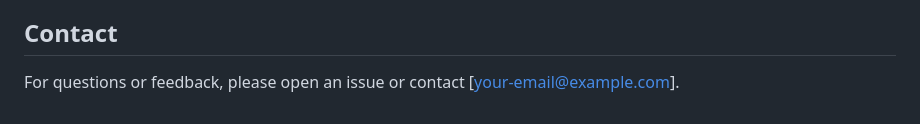
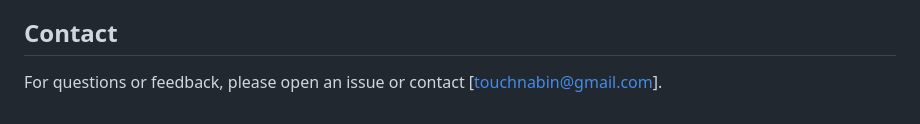
Before and after one commit to kumarnabin/image-reader, a Markdown page: README.markdown, the part around the change. Rendered like a GitHub page.

```diff
--- a/README.markdown
+++ b/README.markdown
@@ -124,4 +124,4 @@ This project is licensed under the MIT License. See the [LICENSE](LICENSE) file
 
 ## Contact
 
-For questions or feedback, please open an issue or contact [your-email@example.com].
+For questions or feedback, please open an issue or contact [touchnabin@gmail.com].
```
